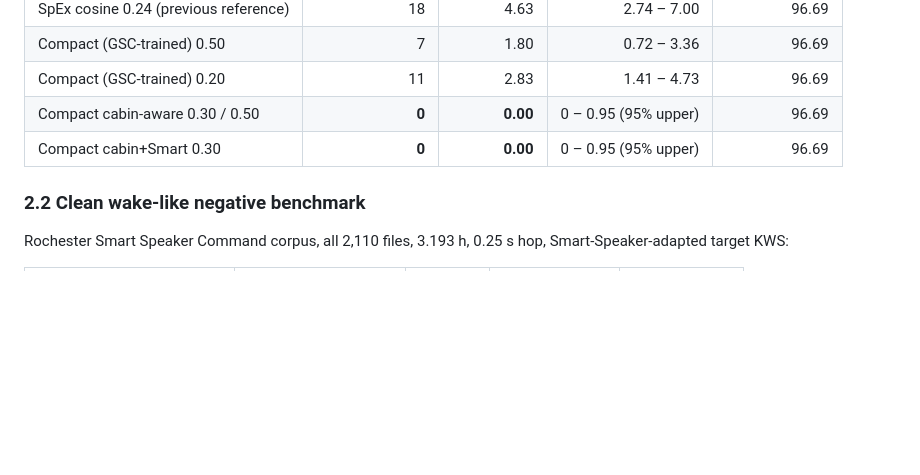
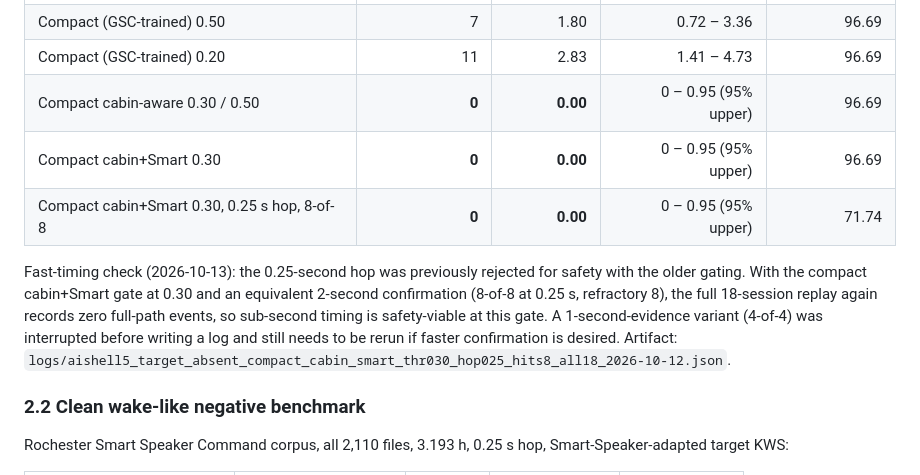
Before and after one commit to Prancing-Vulture/car-tse, a Markdown page: reports/system_accuracy_latency_report_2026-10-12.md, the part around the change. GitHub-like rendering; blank space fills up the shorter version.

```diff
--- a/reports/system_accuracy_latency_report_2026-10-12.md
+++ b/reports/system_accuracy_latency_report_2026-10-12.md
@@ -108,6 +108,16 @@ LibriSpeech enrollment speaker absent; frame presence 0.15, target KWS 0.50,
 | Compact (GSC-trained) 0.20 | 11 | 2.83 | 1.41 – 4.73 | 96.69 |
 | Compact cabin-aware 0.30 / 0.50 | **0** | **0.00** | 0 – 0.95 (95% upper) | 96.69 |
 | Compact cabin+Smart 0.30 | **0** | **0.00** | 0 – 0.95 (95% upper) | 96.69 |
+| Compact cabin+Smart 0.30, 0.25 s hop, 8-of-8 | **0** | **0.00** | 0 – 0.95 (95% upper) | 71.74 |
+
+Fast-timing check (2026-10-13): the 0.25-second hop was previously rejected for
+safety with the older gating. With the compact cabin+Smart gate at 0.30 and an
+equivalent 2-second confirmation (8-of-8 at 0.25 s, refractory 8), the full
+18-session replay again records zero full-path events, so sub-second timing is
+safety-viable at this gate. A 1-second-evidence variant (4-of-4) was
+interrupted before writing a log and still needs to be rerun if faster
+confirmation is desired. Artifact:
+`logs/aishell5_target_absent_compact_cabin_smart_thr030_hop025_hits8_all18_2026-10-12.json`.
 
 ### 2.2 Clean wake-like negative benchmark
 
```
Also changed, not shown: reports/agent_handoff_context_2026-10-13_session2.md (added, +194 -0 lines), reports/research_journey.md (+17 -0 lines).
